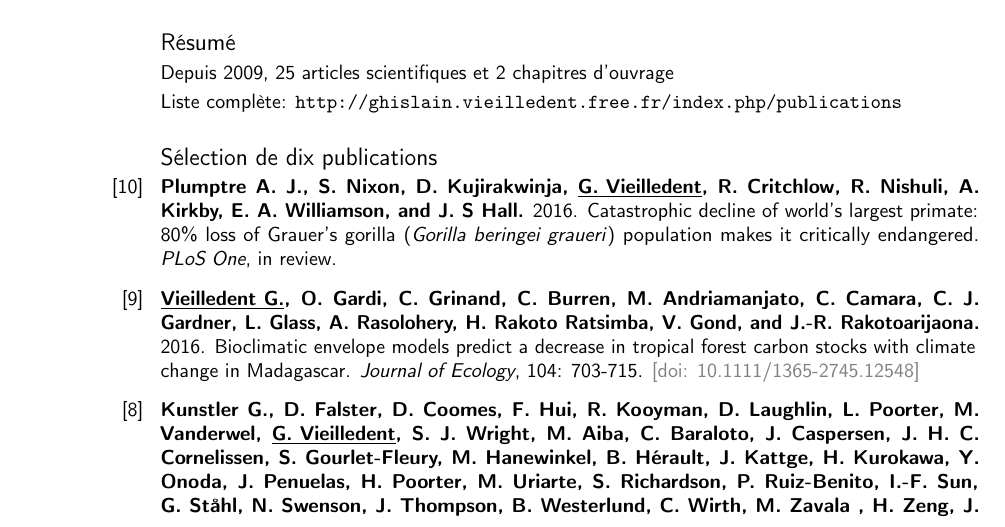
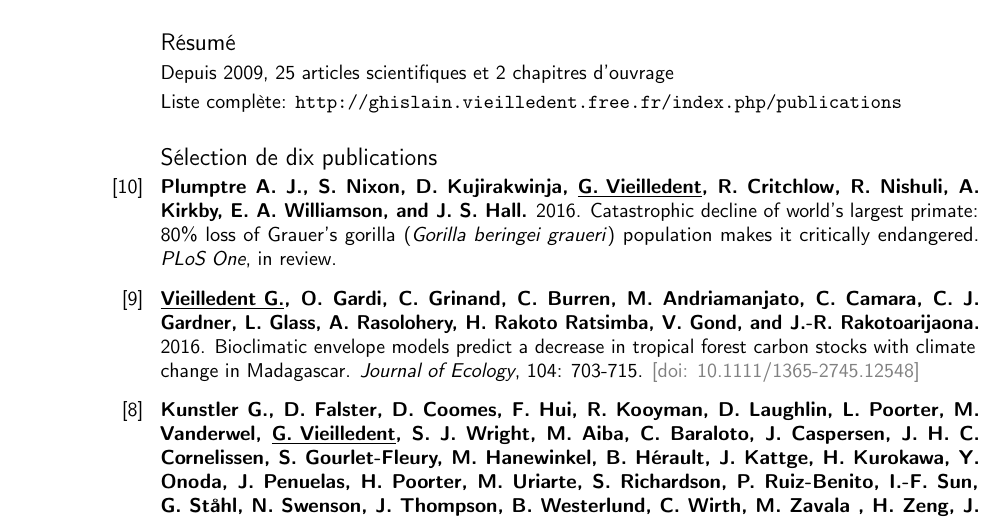
Before and after one commit to ghislainv/cv, a LaTeX CV (cv_ghislain_vieilledent.tex): part of page 2 of 3, cut so that both start at the same text. Compiled offline with pdfLaTeX.

Commit message:
Corrections typo for authors in publications

```diff
--- a/cv_ghislain_vieilledent.tex
+++ b/cv_ghislain_vieilledent.tex
@@ -149,7 +149,7 @@
 
 \setcounter{enumiv}{9}
 \bibitem{Vieilledent2016a}
-\textbf{Plumptre A.~J., S. Nixon, D. Kujirakwinja, \underline{G. Vieilledent}, R. Critchlow, R. Nishuli, A. Kirkby, E.~A. Williamson, and J.~S Hall.}
+\textbf{Plumptre A.~J., S. Nixon, D. Kujirakwinja, \underline{G. Vieilledent}, R. Critchlow, R. Nishuli, A. Kirkby, E.~A. Williamson, and J.~S. Hall.}
 \newblock 2016.
 \newblock Catastrophic decline of world’s largest primate: 80\% loss of Grauer’s gorilla (\emph{Gorilla beringei graueri}) population makes it critically endangered.
 \newblock{\em PLoS One}, in review.
```
